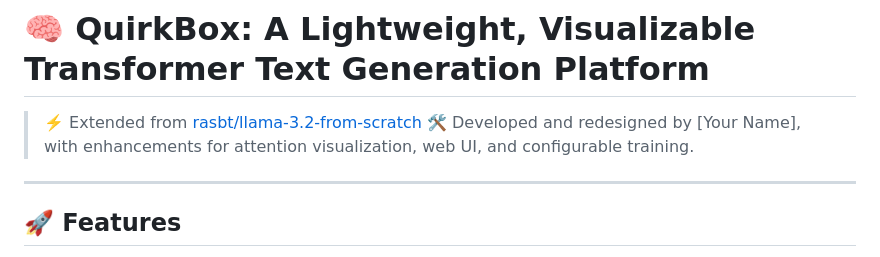
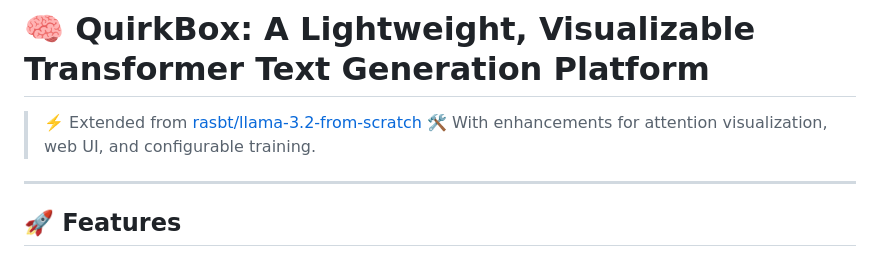
Before and after one commit to jocelynplaygames/QuirkBox, a Markdown page: README.md, the part around the change. GitHub-like rendering.

```diff
--- a/README.md
+++ b/README.md
@@ -1,7 +1,7 @@
 # 🧠 QuirkBox: A Lightweight, Visualizable Transformer Text Generation Platform
 
 > ⚡️ Extended from [rasbt/llama-3.2-from-scratch](https://github.com/rasbt/llama-3.2-from-scratch)
-> 🛠️ Developed and redesigned by [Your Name], with enhancements for attention visualization, web UI, and configurable training.
+> 🛠️ With enhancements for attention visualization, web UI, and configurable training.
 
 ---
 
```
